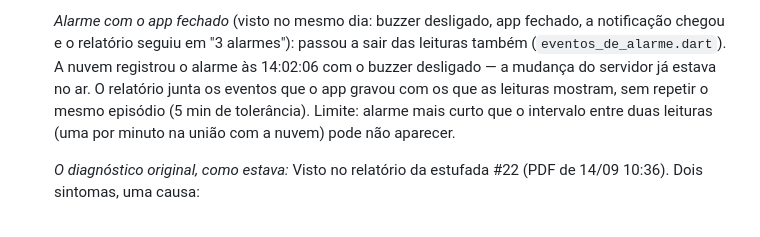
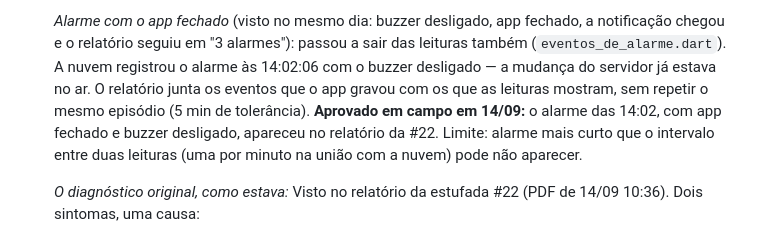
Before and after one commit to Alox01/sentinela-smart, a Markdown page: docs/AUDITORIA.md, the part around the change. Drawn GitHub-style.

Commit message:
Mark alarm events from readings as passed in the field
The 14:02 alarm of 14/09, raised with the app closed and the buzzer
off, showed up in the run #22 report.

```diff
--- a/docs/AUDITORIA.md
+++ b/docs/AUDITORIA.md
@@ -419,7 +419,9 @@ funciona:
   sair das leituras também (`eventos_de_alarme.dart`). A nuvem registrou o
   alarme às 14:02:06 com o buzzer desligado — a mudança do servidor já estava no
   ar. O relatório junta os eventos que o app gravou com os que as leituras
-  mostram, sem repetir o mesmo episódio (5 min de tolerância). Limite: alarme
+  mostram, sem repetir o mesmo episódio (5 min de tolerância). **Aprovado em
+  campo em 14/09:** o alarme das 14:02, com app fechado e buzzer desligado,
+  apareceu no relatório da #22. Limite: alarme
   mais curto que o intervalo entre duas leituras (uma por minuto na união com a
   nuvem) pode não aparecer.
 
```
